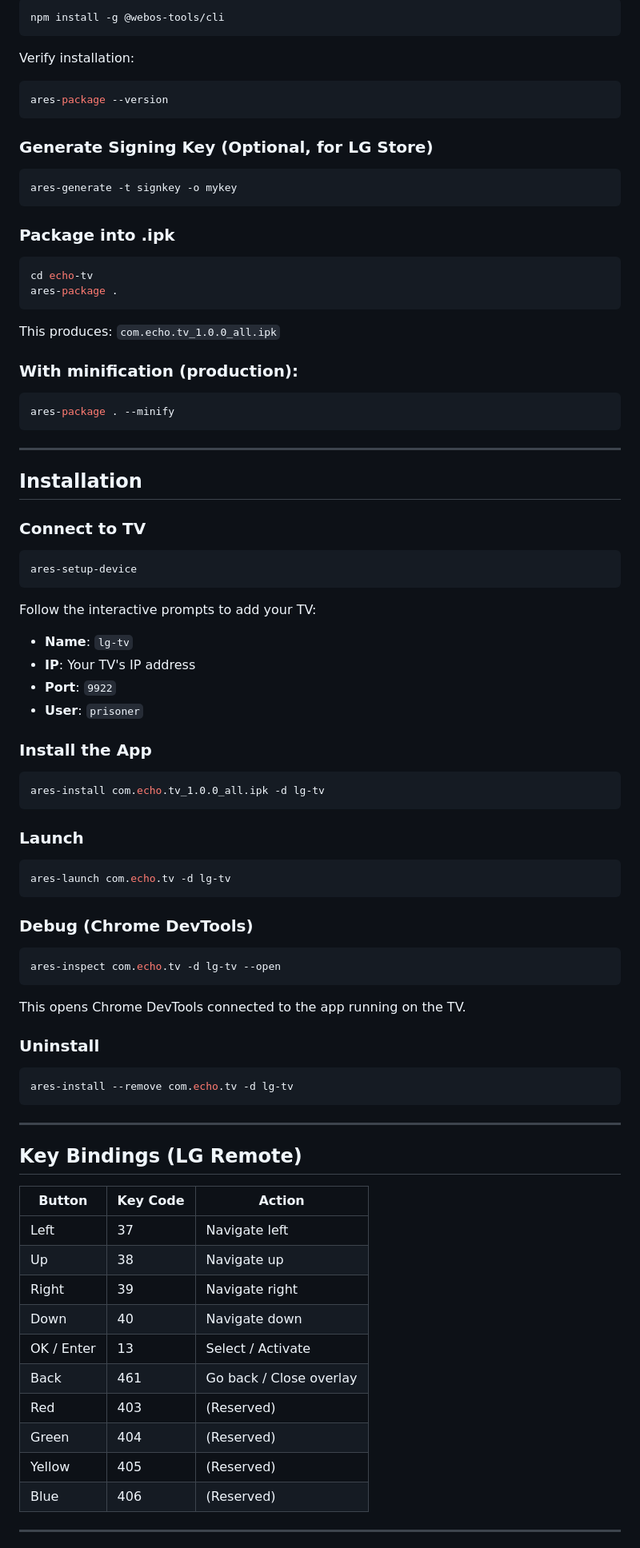
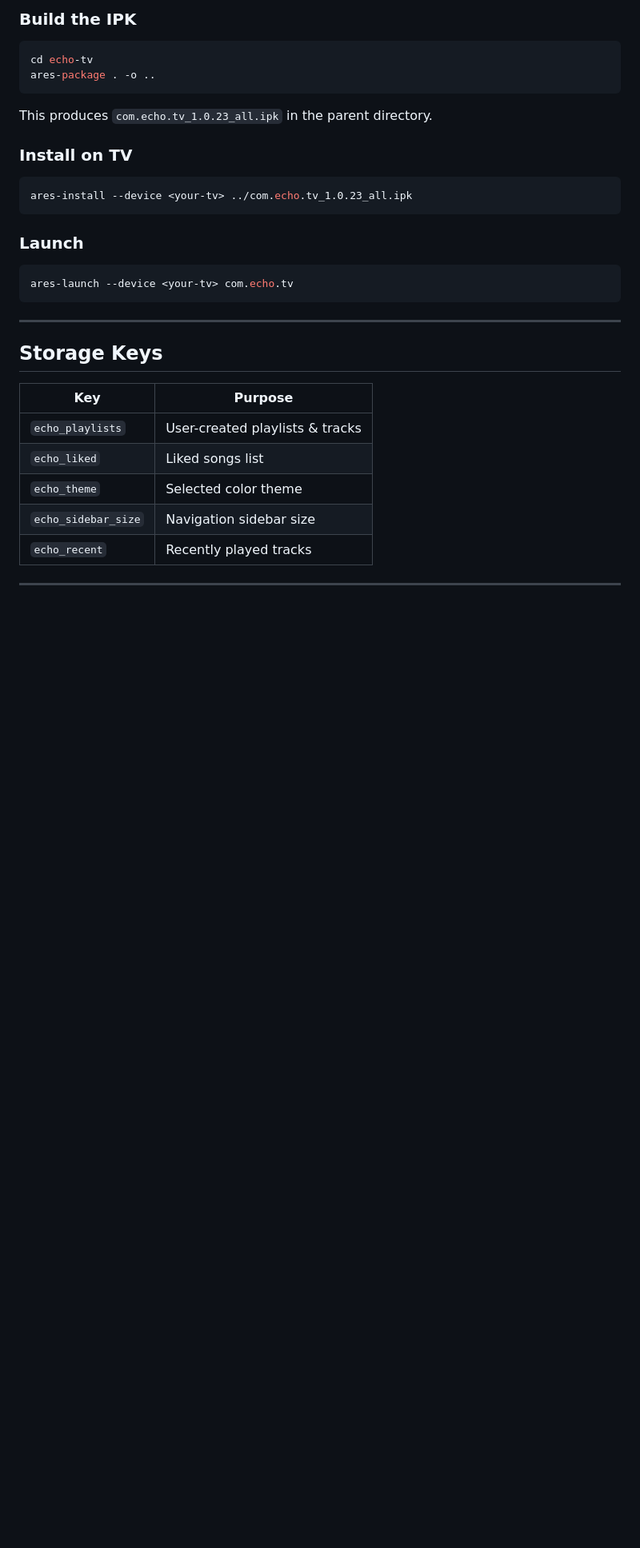
Before and after one commit to ruthvik-01/Auralis-ipk, a Markdown page: README.md, the part around one of its changes. Shown at 80% size. Rendered like a GitHub page; blank space fills up the shorter version.

````diff
--- a/README.md
+++ b/README.md
@@ -134,94 +99,36 @@ Install the **webOS TV CLI** (part of the webOS TV SDK):
 
-```bash
-npm install -g @webos-tools/cli
-```
-
-Verify installation:
-
-```bash
-ares-package --version
-```
-
-### Generate Signing Key (Optional, for LG Store)
-
-```bash
-ares-generate -t signkey -o mykey
-```
-
-### Package into .ipk
+### Build the IPK
 
 ```bash
 cd echo-tv
-ares-package .
+ares-package . -o ..
 ```
 
-This produces: `com.echo.tv_1.0.0_all.ipk`
+This produces `com.echo.tv_1.0.23_all.ipk` in the parent directory.
 
-### With minification (production):
+### Install on TV
 
 ```bash
-ares-package . --minify
-```
-
----
-
-## Installation
-
-### Connect to TV
-
-```bash
-ares-setup-device
-```
-
-Follow the interactive prompts to add your TV:
-
-- **Name**: `lg-tv`
-- **IP**: Your TV's IP address
-- **Port**: `9922`
-- **User**: `prisoner`
-
-### Install the App
-
-```bash
-ares-install com.echo.tv_1.0.0_all.ipk -d lg-tv
+ares-install --device <your-tv> ../com.echo.tv_1.0.23_all.ipk
 ```
 
 ### Launch
 
 ```bash
-ares-launch com.echo.tv -d lg-tv
-```
-
-### Debug (Chrome DevTools)
-
-```bash
-ares-inspect com.echo.tv -d lg-tv --open
-```
-
-This opens Chrome DevTools connected to the app running on the TV.
-
-### Uninstall
-
-```bash
-ares-install --remove com.echo.tv -d lg-tv
+ares-launch --device <your-tv> com.echo.tv
 ```
 
 ---
 
-## Key Bindings (LG Remote)
+## Storage Keys
 
-| Button     | Key Code | Action                  |
-| ---------- | -------- | ----------------------- |
-| Left       | 37       | Navigate left           |
-| Up         | 38       | Navigate up             |
-| Right      | 39       | Navigate right          |
-| Down       | 40       | Navigate down           |
-| OK / Enter | 13       | Select / Activate       |
-| Back       | 461      | Go back / Close overlay |
-| Red        | 403      | (Reserved)              |
-| Green      | 404      | (Reserved)              |
-| Yellow     | 405      | (Reserved)              |
-| Blue       | 406      | (Reserved)              |
+| Key                 | Purpose                         |
+| ------------------- | ------------------------------- |
+| `echo_playlists`    | User-created playlists & tracks |
+| `echo_liked`        | Liked songs list                |
+| `echo_theme`        | Selected color theme            |
+| `echo_sidebar_size` | Navigation sidebar size         |
+| `echo_recent`       | Recently played tracks          |
 
 ---
 
````
Also changed, not shown: other parts of README.md (+94 -129 lines).
